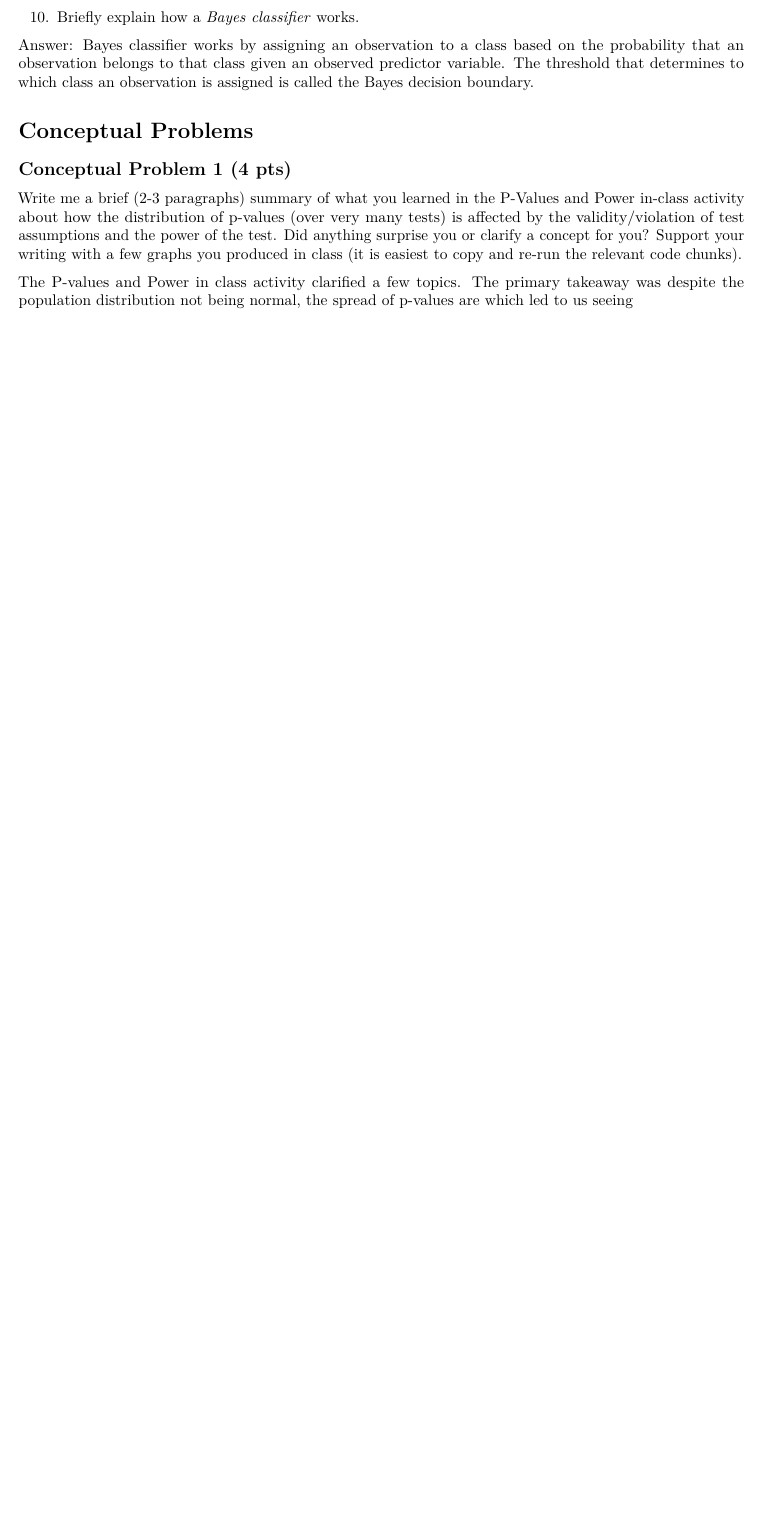
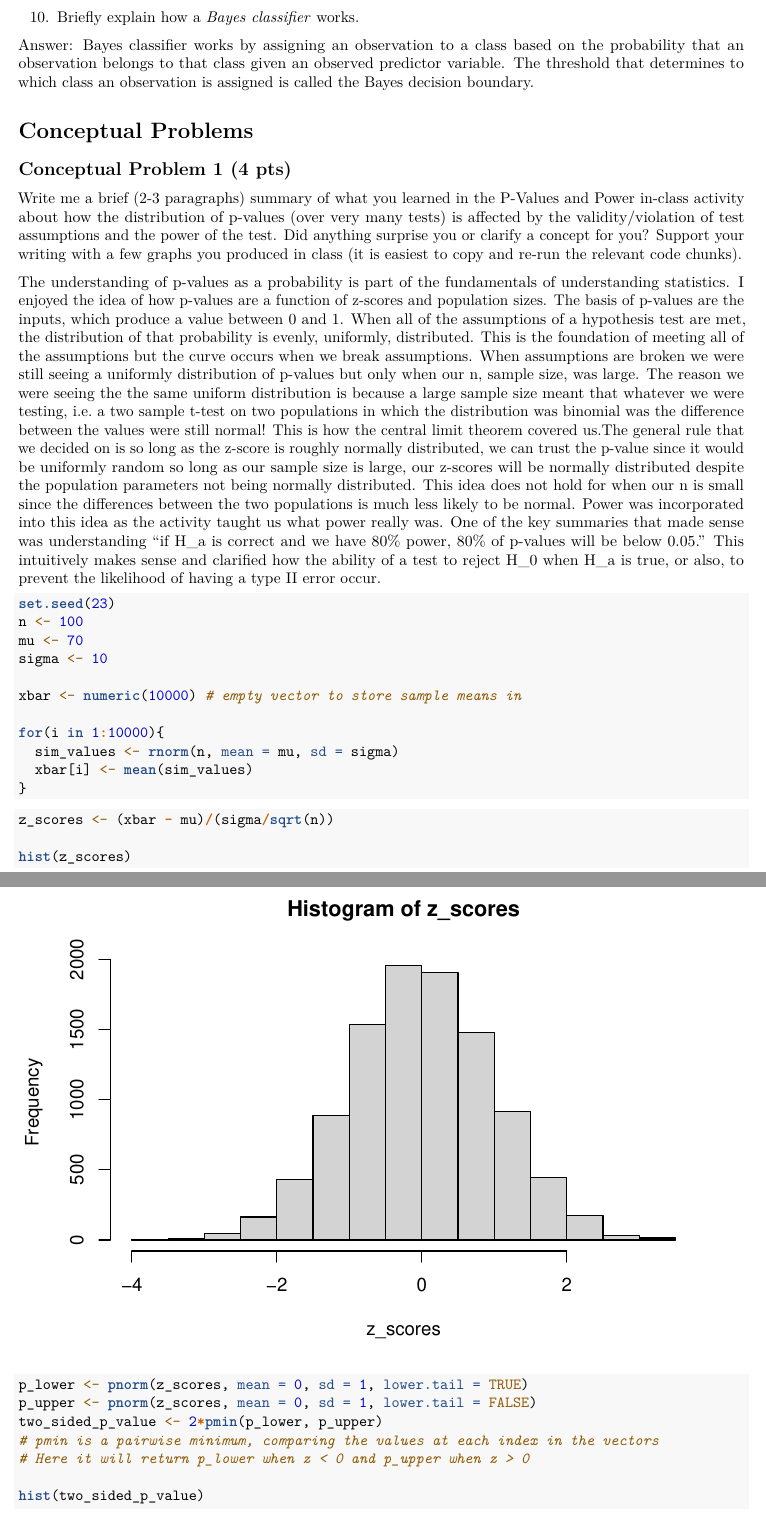
Before and after one commit to lvll2/MATH-437, an R Markdown document (Homework1.Rmd): part of page 3 of 9 before the commit and two parts of pages 3 and 4 of 12 after it, the two joined at a grey line, cut so that both start at the same text, the shorter picture padded with empty space. Rendered offline with R 4.5, knitr and Pandoc, then LaTeX, with nearby package versions; some code elsewhere in the file could not run offline.

Commit message:
p-value answered

````diff
--- a/Homework1.Rmd
+++ b/Homework1.Rmd
@@ -74,4 +74,39 @@ Answer: Bayes classifier works by assigning an observation to a class based on t
 
 Write me a brief (2-3 paragraphs) summary of what you learned in the P-Values and Power in-class activity about how the distribution of p-values (over very many tests) is affected by the validity/violation of test assumptions and the power of the test. Did anything surprise you or clarify a concept for you? Support your writing with a few graphs you produced in class (it is easiest to copy and re-run the relevant code chunks).
 
-The P-values and Power in class activity clarified a few topics. The primary takeaway was despite the population distribution not being normal, the spread of p-values are which led to us seeing
+  The understanding of p-values as a probability is part of the fundamentals of understanding statistics. I enjoyed the idea of how p-values are a function of z-scores and population sizes. The basis of p-values are the inputs, which produce a value between 0 and 1. When all of the assumptions of a hypothesis test are met, the distribution of that probability is evenly, uniformly, distributed. This is the foundation of meeting all of the assumptions but the curve occurs when we break assumptions.
+  When assumptions are broken we were still seeing a uniformly distribution of p-values but only when our n, sample size, was large. The reason we were seeing the the same uniform distribution is because a large sample size meant that whatever we were testing, i.e. a two sample t-test on two populations in which the distribution was binomial was the difference between the values were still normal! This is how the central limit theorem covered us.The general rule that we decided on is so long as the z-score is roughly normally distributed, we can trust the p-value since it would be uniformly random so long as our sample size is large, our z-scores will be normally distributed despite the population parameters not being normally distributed.
+  This idea does not hold for when our n is small since the differences between the two populations is much less likely to be normal. Power was incorporated into this idea as the activity taught us what power really was. One of the key summaries that made sense was understanding "if H_a is correct and we have 80% power, 80% of p-values will be below 0.05." This intuitively makes sense and clarified how the ability of a test to reject H_0 when H_a is true, or also, to prevent the likelihood of having a type II error occur.
+
+```{r}
+set.seed(23)
+n <- 100
+mu <- 70
+sigma <- 10
+
+xbar <- numeric(10000) # empty vector to store sample means in
+
+for(i in 1:10000){
+  sim_values <- rnorm(n, mean = mu, sd = sigma)
+  xbar[i] <- mean(sim_values)
+}
+
+```
+
+```{r z test stat}
+z_scores <- (xbar - mu)/(sigma/sqrt(n))
+
+hist(z_scores)
+```
+
+```{r z to p}
+p_lower <- pnorm(z_scores, mean = 0, sd = 1, lower.tail = TRUE)
+p_upper <- pnorm(z_scores, mean = 0, sd = 1, lower.tail = FALSE)
+two_sided_p_value <- 2*pmin(p_lower, p_upper)
+# pmin is a pairwise minimum, comparing the values at each index in the vectors
+# Here it will return p_lower when z < 0 and p_upper when z > 0
+
+hist(two_sided_p_value)
+```
+
+```{r}
````
Also changed, not shown: Homework1.Rmd (7 more changed lines).
